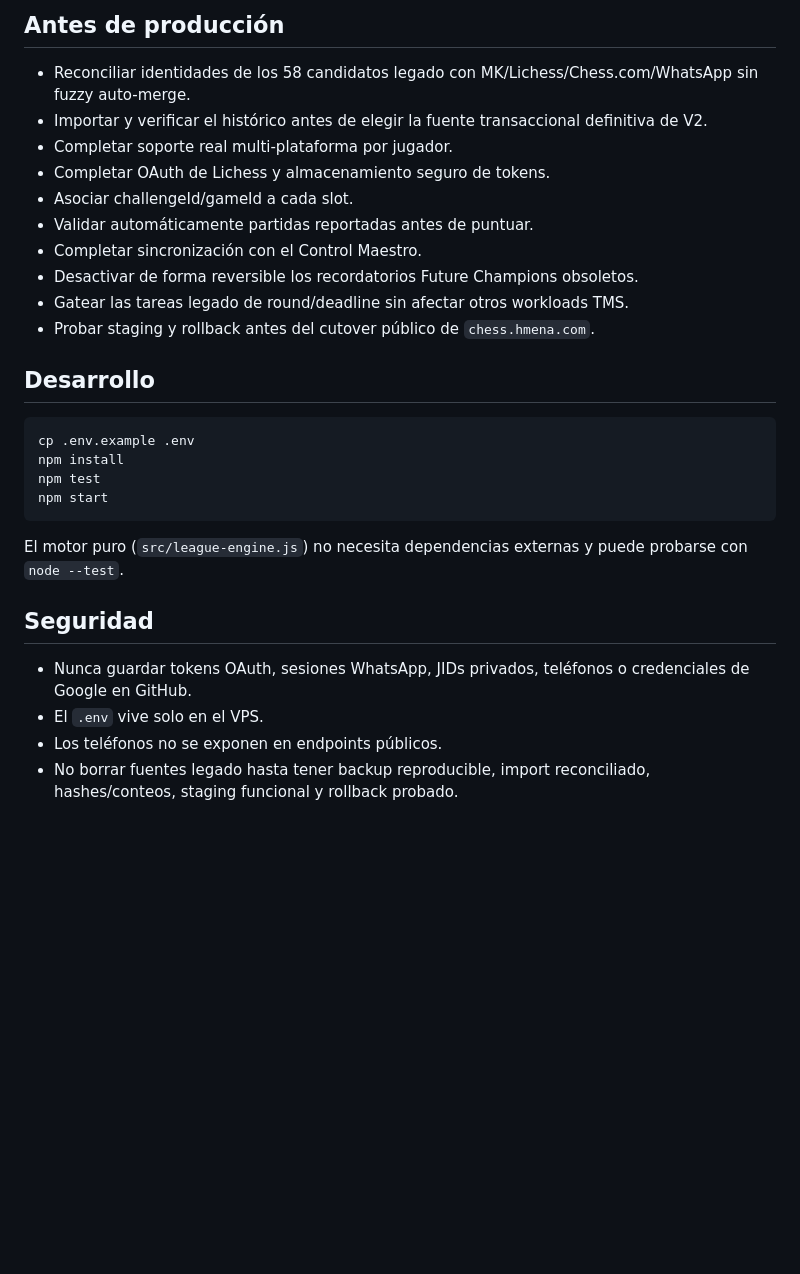
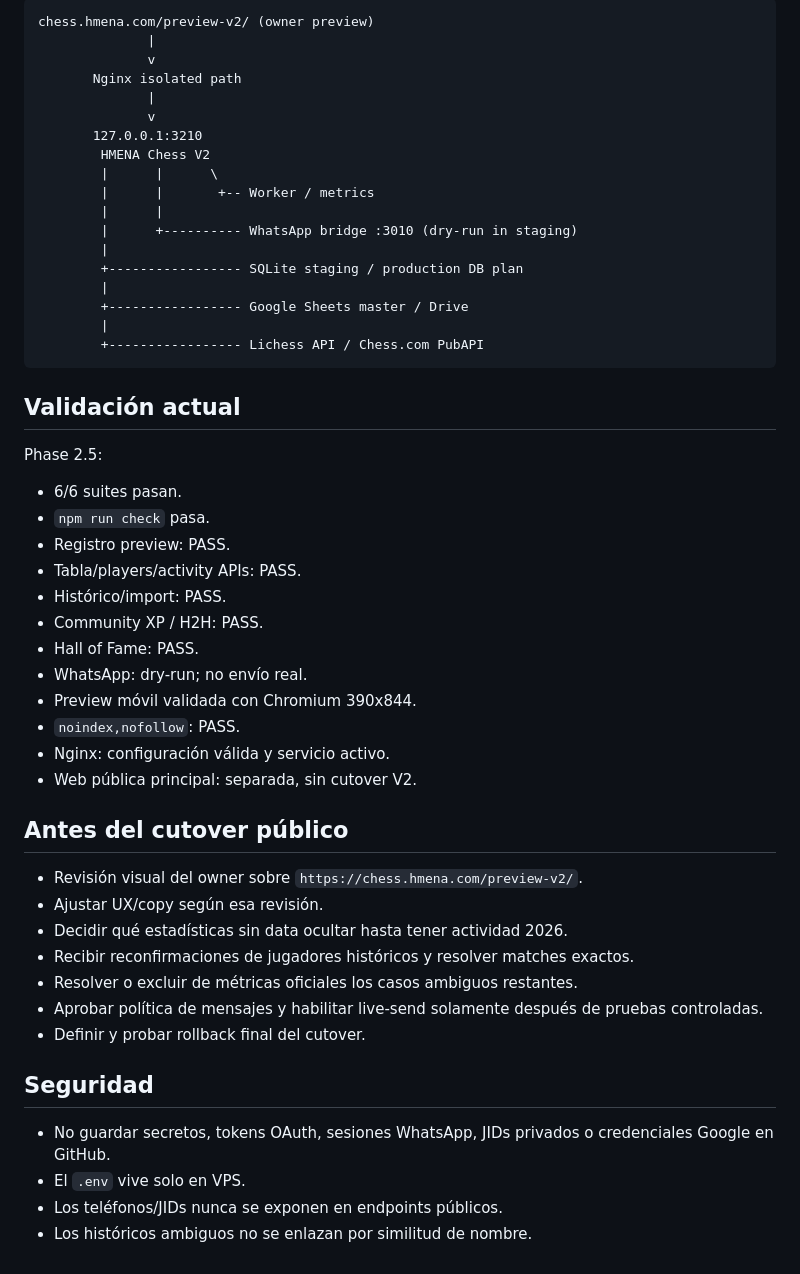
Before and after one commit to hefrot/torneo-ajedrez-web, a Markdown page: v2/README.md, the part around one of its changes. Drawn GitHub-style; blank space fills up the shorter version.

````diff
--- a/v2/README.md
+++ b/v2/README.md
@@ -92,30 +98,54 @@ Implementado en la rama de trabajo:
-## Antes de producción
-
-- Reconciliar identidades de los 58 candidatos legado con MK/Lichess/Chess.com/WhatsApp sin fuzzy auto-merge.
-- Importar y verificar el histórico antes de elegir la fuente transaccional definitiva de V2.
-- Completar soporte real multi-plataforma por jugador.
-- Completar OAuth de Lichess y almacenamiento seguro de tokens.
-- Asociar challengeId/gameId a cada slot.
-- Validar automáticamente partidas reportadas antes de puntuar.
-- Completar sincronización con el Control Maestro.
-- Desactivar de forma reversible los recordatorios Future Champions obsoletos.
-- Gatear las tareas legado de round/deadline sin afectar otros workloads TMS.
-- Probar staging y rollback antes del cutover público de `chess.hmena.com`.
-
-## Desarrollo
-
-```bash
-cp .env.example .env
-npm install
-npm test
-npm start
+```text
+chess.hmena.com/preview-v2/ (owner preview)
+              |
+              v
+       Nginx isolated path
+              |
+              v
+       127.0.0.1:3210
+        HMENA Chess V2
+        |      |      \
+        |      |       +-- Worker / metrics
+        |      |
+        |      +---------- WhatsApp bridge :3010 (dry-run in staging)
+        |
+        +----------------- SQLite staging / production DB plan
+        |
+        +----------------- Google Sheets master / Drive
+        |
+        +----------------- Lichess API / Chess.com PubAPI
 ```
 
-El motor puro (`src/league-engine.js`) no necesita dependencias externas y puede probarse con `node --test`.
+## Validación actual
+
+Phase 2.5:
+
+- 6/6 suites pasan.
+- `npm run check` pasa.
+- Registro preview: PASS.
+- Tabla/players/activity APIs: PASS.
+- Histórico/import: PASS.
+- Community XP / H2H: PASS.
+- Hall of Fame: PASS.
+- WhatsApp: dry-run; no envío real.
+- Preview móvil validada con Chromium 390x844.
+- `noindex,nofollow`: PASS.
+- Nginx: configuración válida y servicio activo.
+- Web pública principal: separada, sin cutover V2.
+
+## Antes del cutover público
+
+- Revisión visual del owner sobre `https://chess.hmena.com/preview-v2/`.
+- Ajustar UX/copy según esa revisión.
+- Decidir qué estadísticas sin data ocultar hasta tener actividad 2026.
+- Recibir reconfirmaciones de jugadores históricos y resolver matches exactos.
+- Resolver o excluir de métricas oficiales los casos ambiguos restantes.
+- Aprobar política de mensajes y habilitar live-send solamente después de pruebas controladas.
+- Definir y probar rollback final del cutover.
 
 ## Seguridad
 
-- Nunca guardar tokens OAuth, sesiones WhatsApp, JIDs privados, teléfonos o credenciales de Google en GitHub.
-- El `.env` vive solo en el VPS.
-- Los teléfonos no se exponen en endpoints públicos.
-- No borrar fuentes legado hasta tener backup reproducible, import reconciliado, hashes/conteos, staging funcional y rollback probado.
+- No guardar secretos, tokens OAuth, sesiones WhatsApp, JIDs privados o credenciales Google en GitHub.
+- El `.env` vive solo en VPS.
+- Los teléfonos/JIDs nunca se exponen en endpoints públicos.
+- Los históricos ambiguos no se enlazan por similitud de nombre.
````
Also changed, not shown: other parts of v2/README.md (+69 -63 lines).
